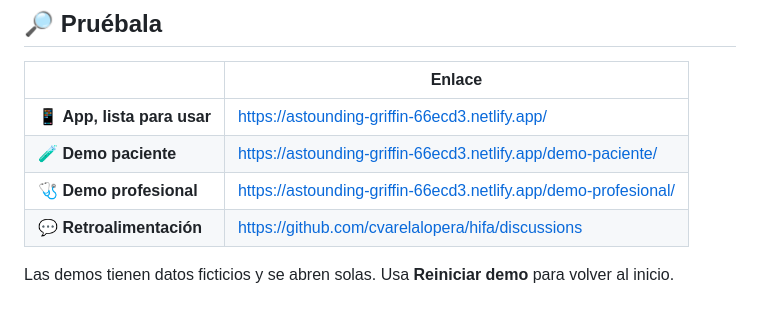
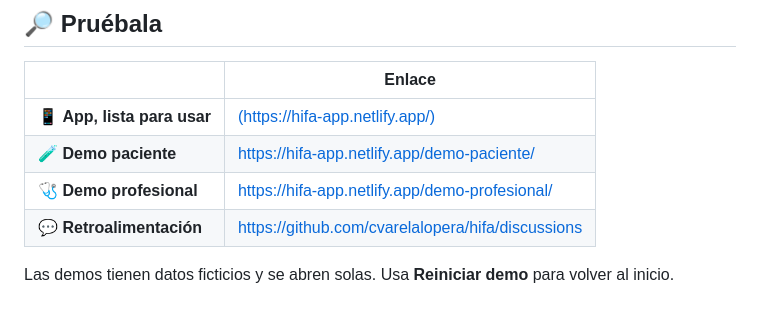
Before and after one commit to cvarelalopera/hifa, a Markdown page: README.md, the part around the change. Drawn GitHub-style.

Commit message:
Update demo links in README.md

```diff
--- a/README.md
+++ b/README.md
@@ -14,9 +14,9 @@ Este espacio es para construir Hifa en comunidad. 🌱
 
 | | Enlace |
 |---|---|
-| 📱 **App, lista para usar** | https://astounding-griffin-66ecd3.netlify.app/ |
-| 🧪 **Demo paciente** | https://astounding-griffin-66ecd3.netlify.app/demo-paciente/ |
-| 🩺 **Demo profesional** | https://astounding-griffin-66ecd3.netlify.app/demo-profesional/ |
+| 📱 **App, lista para usar** |[(https://hifa-app.netlify.app/)](https://hifa-app.netlify.app/) |
+| 🧪 **Demo paciente** | https://hifa-app.netlify.app/demo-paciente/ |
+| 🩺 **Demo profesional** | https://hifa-app.netlify.app/demo-profesional/ |
 | 💬 **Retroalimentación** | https://github.com/cvarelalopera/hifa/discussions |
 
 Las demos tienen datos ficticios y se abren solas. Usa **Reiniciar demo** para volver al inicio.
```
